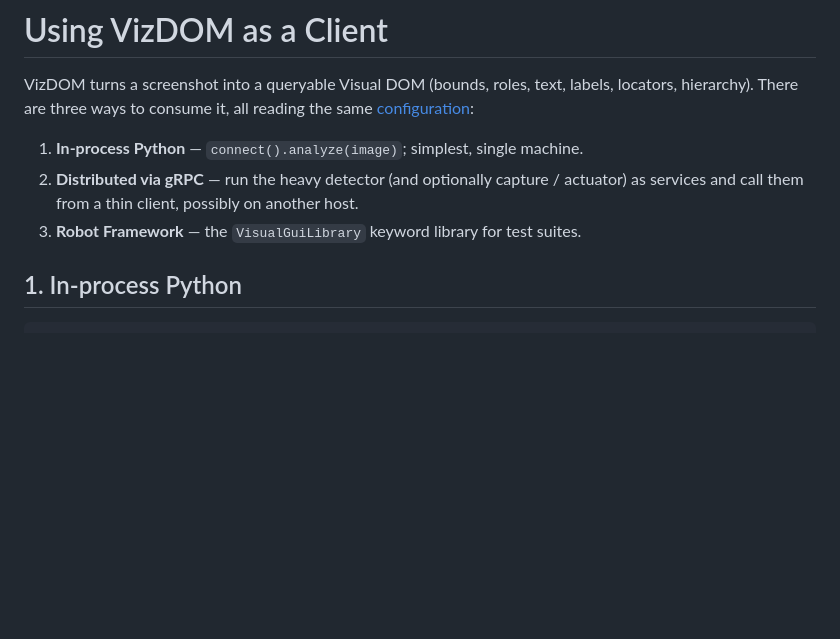
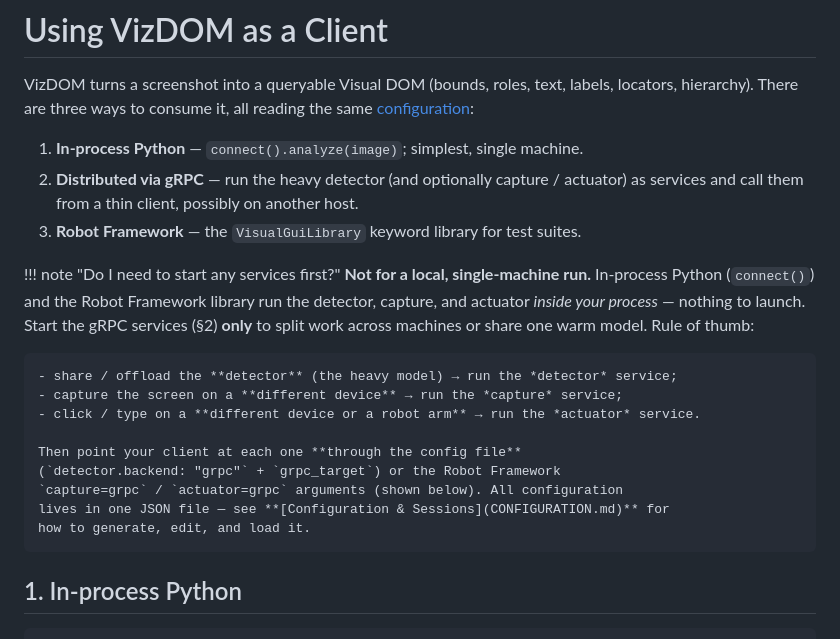
Before and after one commit to milanac030988/vizdom, a Markdown page: docs/USAGE.md, the part around the change. GitHub-like rendering; blank space fills up the shorter version.

```diff
--- a/docs/USAGE.md
+++ b/docs/USAGE.md
@@ -8,6 +8,22 @@ locators, hierarchy). There are three ways to consume it, all reading the same
 2. **Distributed via gRPC** — run the heavy detector (and optionally capture /
    actuator) as services and call them from a thin client, possibly on another host.
 3. **Robot Framework** — the `VisualGuiLibrary` keyword library for test suites.
+
+!!! note "Do I need to start any services first?"
+    **Not for a local, single-machine run.** In-process Python (`connect()`) and the
+    Robot Framework library run the detector, capture, and actuator *inside your
+    process* — nothing to launch. Start the gRPC services (§2) **only** to split work
+    across machines or share one warm model. Rule of thumb:
+
+    - share / offload the **detector** (the heavy model) → run the *detector* service;
+    - capture the screen on a **different device** → run the *capture* service;
+    - click / type on a **different device or a robot arm** → run the *actuator* service.
+
+    Then point your client at each one **through the config file**
+    (`detector.backend: "grpc"` + `grpc_target`) or the Robot Framework
+    `capture=grpc` / `actuator=grpc` arguments (shown below). All configuration
+    lives in one JSON file — see **[Configuration & Sessions](CONFIGURATION.md)** for
+    how to generate, edit, and load it.
 
 ## 1. In-process Python
 
```
Also changed, not shown: readme.md (+32 -0 lines).
